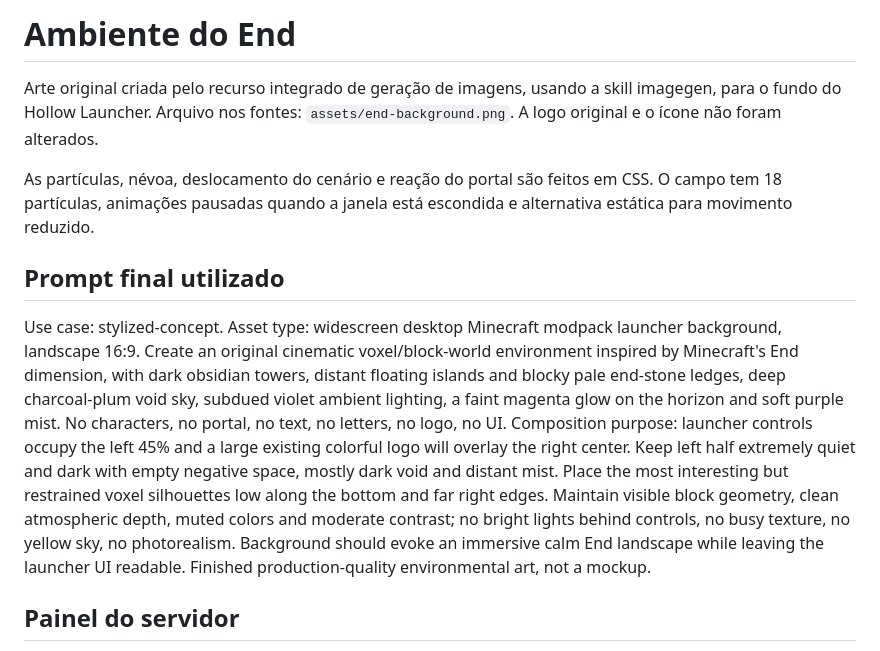
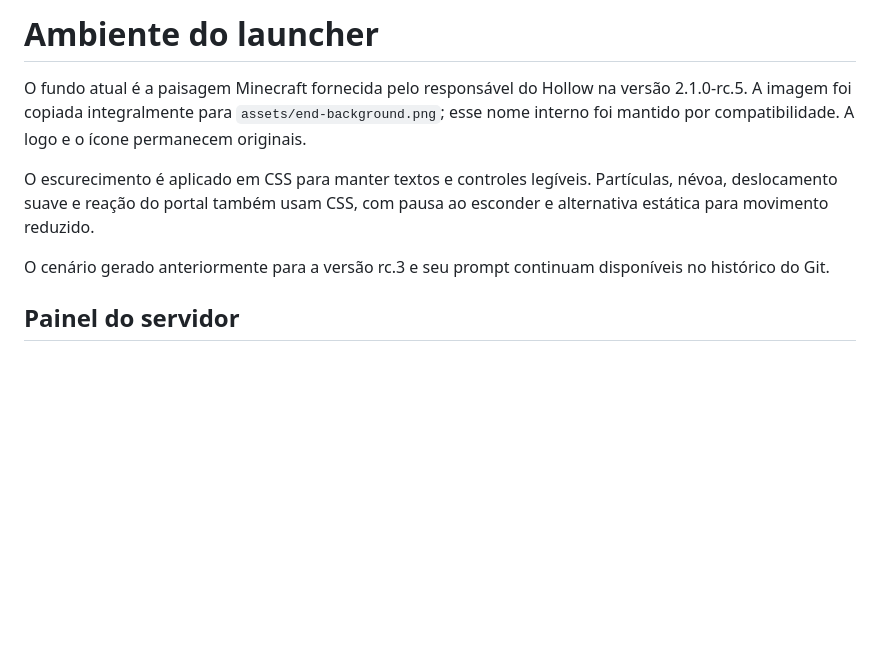
Before and after one commit to KaueBerto/hollow-launcher, a Markdown page: docs/AMBIENTE.md, the part around the change. GitHub-like rendering; blank space fills up the shorter version.

```diff
--- a/docs/AMBIENTE.md
+++ b/docs/AMBIENTE.md
@@ -1,12 +1,10 @@
-# Ambiente do End
+# Ambiente do launcher
 
-Arte original criada pelo recurso integrado de geração de imagens, usando a skill imagegen, para o fundo do Hollow Launcher. Arquivo nos fontes: `assets/end-background.png`. A logo original e o ícone não foram alterados.
+O fundo atual é a paisagem Minecraft fornecida pelo responsável do Hollow na versão 2.1.0-rc.5. A imagem foi copiada integralmente para `assets/end-background.png`; esse nome interno foi mantido por compatibilidade. A logo e o ícone permanecem originais.
 
-As partículas, névoa, deslocamento do cenário e reação do portal são feitos em CSS. O campo tem 18 partículas, animações pausadas quando a janela está escondida e alternativa estática para movimento reduzido.
+O escurecimento é aplicado em CSS para manter textos e controles legíveis. Partículas, névoa, deslocamento suave e reação do portal também usam CSS, com pausa ao esconder e alternativa estática para movimento reduzido.
 
-## Prompt final utilizado
-
-Use case: stylized-concept. Asset type: widescreen desktop Minecraft modpack launcher background, landscape 16:9. Create an original cinematic voxel/block-world environment inspired by Minecraft's End dimension, with dark obsidian towers, distant floating islands and blocky pale end-stone ledges, deep charcoal-plum void sky, subdued violet ambient lighting, a faint magenta glow on the horizon and soft purple mist. No characters, no portal, no text, no letters, no logo, no UI. Composition purpose: launcher controls occupy the left 45% and a large existing colorful logo will overlay the right center. Keep left half extremely quiet and dark with empty negative space, mostly dark void and distant mist. Place the most interesting but restrained voxel silhouettes low along the bottom and far right edges. Maintain visible block geometry, clean atmospheric depth, muted colors and moderate contrast; no bright lights behind controls, no busy texture, no yellow sky, no photorealism. Background should evoke an immersive calm End landscape while leaving the launcher UI readable. Finished production-quality environmental art, not a mockup.
+O cenário gerado anteriormente para a versão rc.3 e seu prompt continuam disponíveis no histórico do Git.
 
 ## Painel do servidor
 
```
Also changed, not shown: README.md (+4 -4 lines), docs/VALIDACAO.md (+5 -0 lines), docs/launcher.png, 5 other files.
